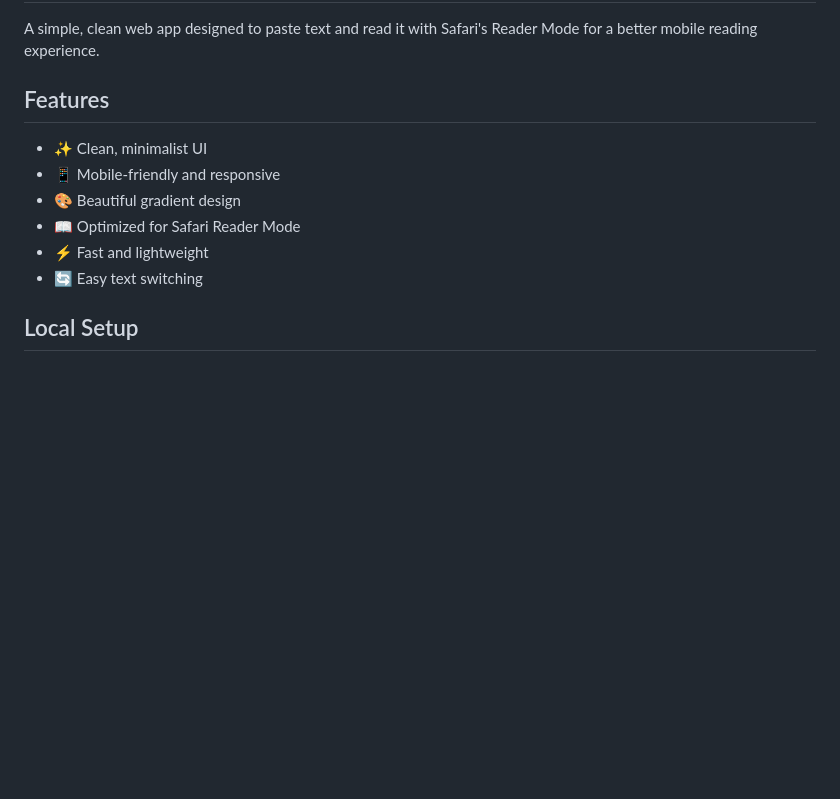
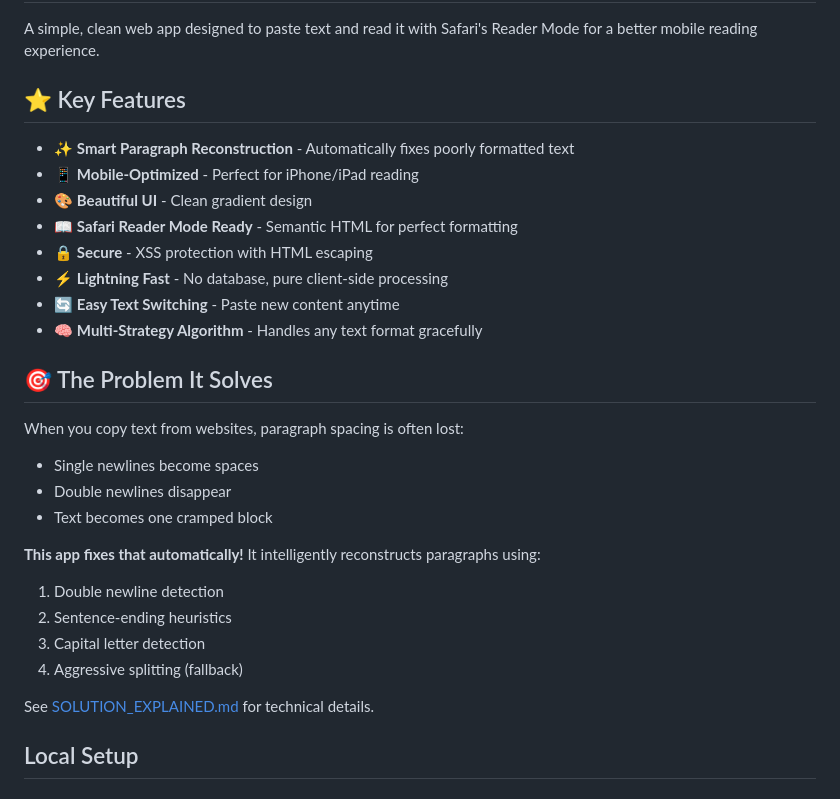
Before and after one commit to souravsharm/reader, a Markdown page: README.md, the part around the change. GitHub-like rendering; blank space fills up the shorter version.

```diff
--- a/README.md
+++ b/README.md
@@ -2,14 +2,31 @@
 
 A simple, clean web app designed to paste text and read it with Safari's Reader Mode for a better mobile reading experience.
 
-## Features
+## ⭐ Key Features
 
-- ✨ Clean, minimalist UI
-- 📱 Mobile-friendly and responsive
-- 🎨 Beautiful gradient design
-- 📖 Optimized for Safari Reader Mode
-- ⚡ Fast and lightweight
-- 🔄 Easy text switching
+- ✨ **Smart Paragraph Reconstruction** - Automatically fixes poorly formatted text
+- 📱 **Mobile-Optimized** - Perfect for iPhone/iPad reading
+- 🎨 **Beautiful UI** - Clean gradient design
+- 📖 **Safari Reader Mode Ready** - Semantic HTML for perfect formatting
+- 🔒 **Secure** - XSS protection with HTML escaping
+- ⚡ **Lightning Fast** - No database, pure client-side processing
+- 🔄 **Easy Text Switching** - Paste new content anytime
+- 🧠 **Multi-Strategy Algorithm** - Handles any text format gracefully
+
+## 🎯 The Problem It Solves
+
+When you copy text from websites, paragraph spacing is often lost:
+- Single newlines become spaces
+- Double newlines disappear
+- Text becomes one cramped block
+
+**This app fixes that automatically!** It intelligently reconstructs paragraphs using:
+1. Double newline detection
+2. Sentence-ending heuristics
+3. Capital letter detection
+4. Aggressive splitting (fallback)
+
+See [SOLUTION_EXPLAINED.md](./SOLUTION_EXPLAINED.md) for technical details.
 
 ## Local Setup
 
```
Also changed, not shown: BEFORE_AFTER.md (added, +261 -0 lines).
